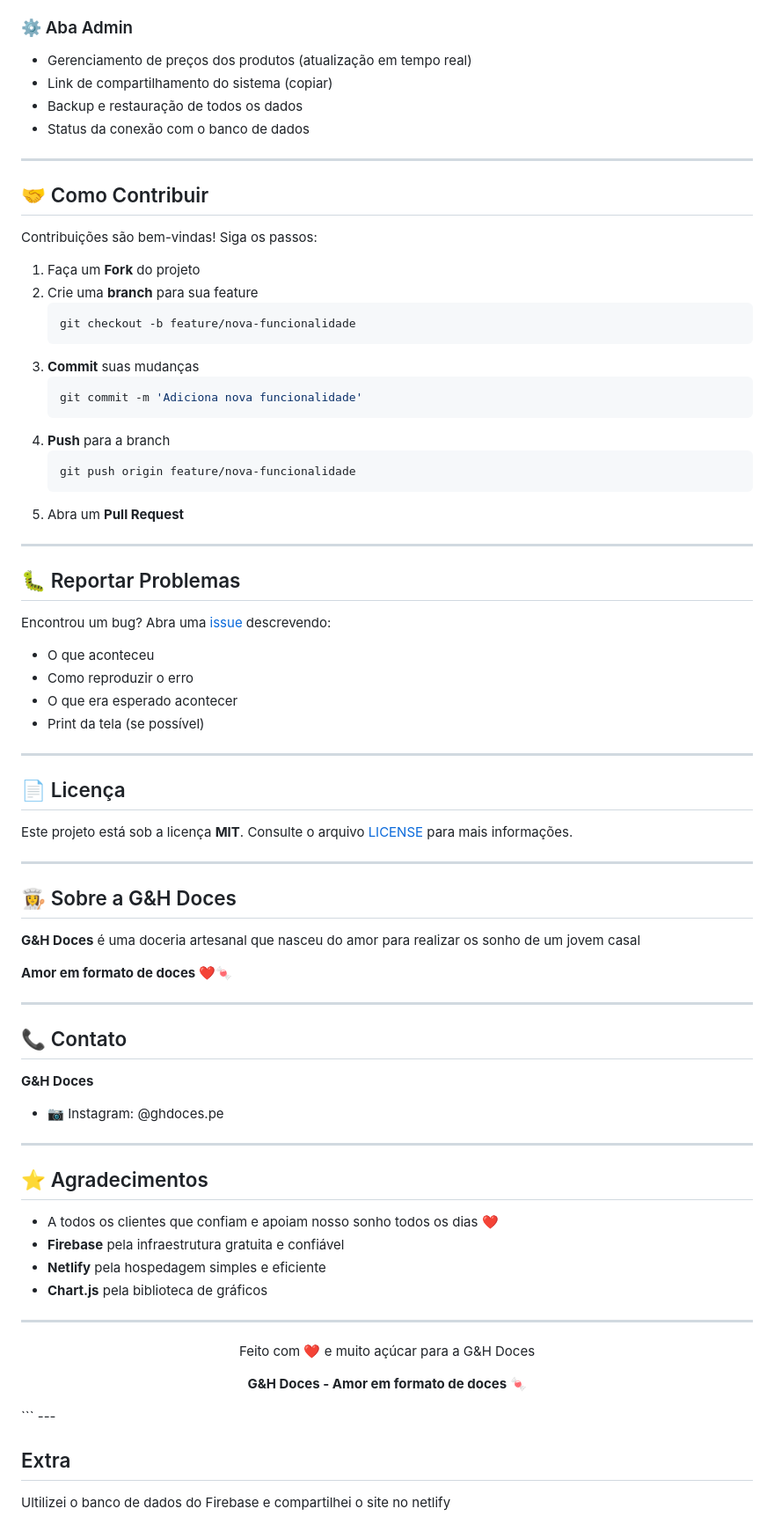
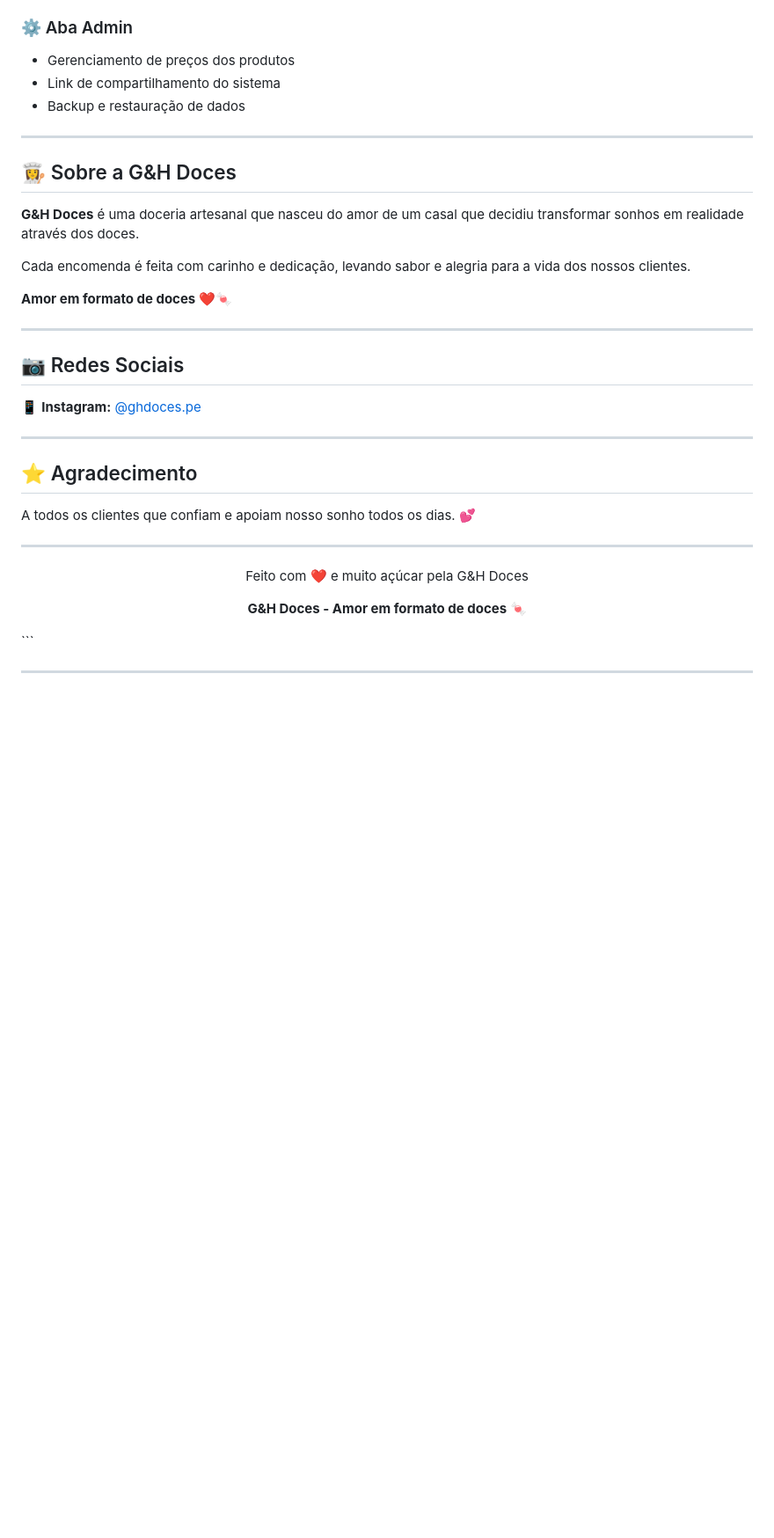
Before and after one commit to Guimelosilva/Site-de-Vendas, a Markdown page: README.md, the part around one of its changes. Shown at 88% size. Rendered like a GitHub page; blank space fills up the shorter version.

````diff
--- a/README.md
+++ b/README.md
@@ -199,84 +184,40 @@ gh-doces/
 
 ### ⚙️ Aba Admin
-- Gerenciamento de preços dos produtos (atualização em tempo real)
-- Link de compartilhamento do sistema (copiar)
-- Backup e restauração de todos os dados
-- Status da conexão com o banco de dados
-
----
-
-## 🤝 Como Contribuir
-
-Contribuições são bem-vindas! Siga os passos:
-
-1. Faça um **Fork** do projeto
-2. Crie uma **branch** para sua feature
-   ```bash
-   git checkout -b feature/nova-funcionalidade
-   ```
-3. **Commit** suas mudanças
-   ```bash
-   git commit -m 'Adiciona nova funcionalidade'
-   ```
-4. **Push** para a branch
-   ```bash
-   git push origin feature/nova-funcionalidade
-   ```
-5. Abra um **Pull Request**
-
----
-
-## 🐛 Reportar Problemas
-
-Encontrou um bug? Abra uma [issue](https://github.com/seu-usuario/gh-doces/issues) descrevendo:
-- O que aconteceu
-- Como reproduzir o erro
-- O que era esperado acontecer
-- Print da tela (se possível)
-
----
-
-## 📄 Licença
-
-Este projeto está sob a licença **MIT**. Consulte o arquivo [LICENSE](LICENSE) para mais informações.
+- Gerenciamento de preços dos produtos
+- Link de compartilhamento do sistema
+- Backup e restauração de dados
 
 ---
 
 ## 👩‍🍳 Sobre a G&H Doces
 
-**G&H Doces** é uma doceria artesanal que nasceu do amor para realizar os sonho de um jovem casal
+**G&H Doces** é uma doceria artesanal que nasceu do amor de um casal que decidiu transformar sonhos em realidade através dos doces.
+
+Cada encomenda é feita com carinho e dedicação, levando sabor e alegria para a vida dos nossos clientes.
 
 **Amor em formato de doces** ❤️🍬
 
 ---
 
-## 📞 Contato
+## 📷 Redes Sociais
 
-**G&H Doces**
-
-- 📷 Instagram: @ghdoces.pe
+📱 **Instagram:** [@ghdoces.pe](https://instagram.com/ghdoces.pe)
 
 ---
 
-## ⭐ Agradecimentos
+## ⭐ Agradecimento
 
-- A todos os clientes que confiam e apoiam nosso sonho todos os dias ❤️
-- **Firebase** pela infraestrutura gratuita e confiável
-- **Netlify** pela hospedagem simples e eficiente
-- **Chart.js** pela biblioteca de gráficos
+A todos os clientes que confiam e apoiam nosso sonho todos os dias. 💕
 
 ---
 
 <p align="center">
-  Feito com ❤️ e muito açúcar para a G&H Doces
+  Feito com ❤️ e muito açúcar pela G&H Doces
 </p>
 
 <p align="center">
   <strong>G&H Doces - Amor em formato de doces 🍬</strong>
 </p>
 ```
+
 ---
-
-## Extra
-
-Ultilizei o banco de dados do Firebase e compartilhei o site no netlify
````
Also changed, not shown: other parts of README.md (+79 -94 lines).
